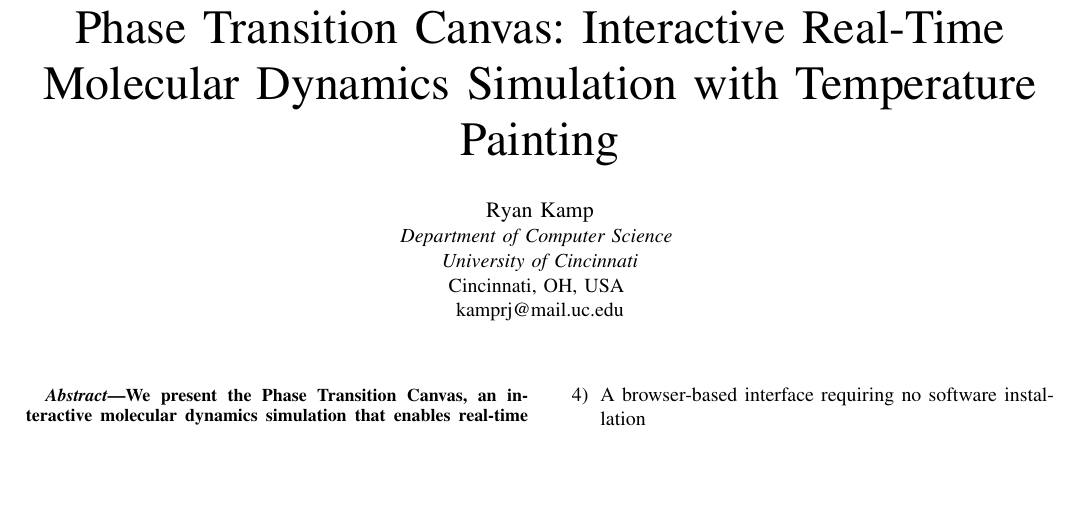
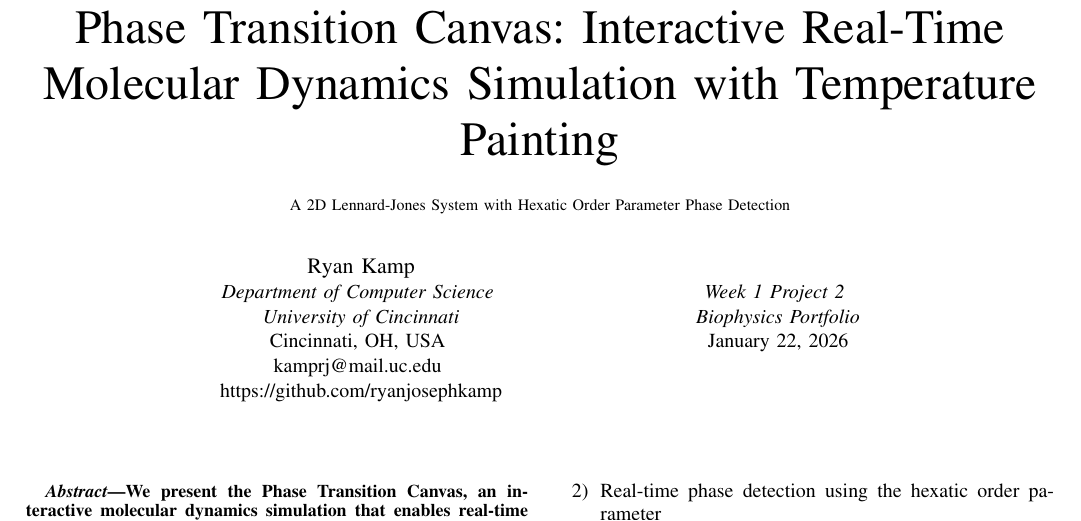
Before and after one commit to ryanjosephkamp/phase-transition-canvas, a LaTeX paper (docs/w1p2_phase_canvas_ieee.tex): part of page 1 of 3, cut so that both start at the same text, the shorter picture padded with empty space. Compiled offline with pdfLaTeX.

Commit message:
Add IEEE paper PDF and update LaTeX header

```diff
--- a/docs/w1p2_phase_canvas_ieee.tex
+++ b/docs/w1p2_phase_canvas_ieee.tex
@@ -23,13 +23,21 @@
 
 \begin{document}
 
-\title{Phase Transition Canvas: Interactive Real-Time Molecular Dynamics Simulation with Temperature Painting}
+\title{Phase Transition Canvas: Interactive Real-Time Molecular Dynamics Simulation with Temperature Painting\\
+{\footnotesize A 2D Lennard-Jones System with Hexatic Order Parameter Phase Detection}
+}
 
 \author{\IEEEauthorblockN{Ryan Kamp}
 \IEEEauthorblockA{\textit{Department of Computer Science} \\
 \textit{University of Cincinnati}\\
 Cincinnati, OH, USA \\
-kamprj@mail.uc.edu}
+kamprj@mail.uc.edu \\
+https://github.com/ryanjosephkamp}
+\and
+\IEEEauthorblockN{}
+\IEEEauthorblockA{\textit{Week 1 Project 2} \\
+\textit{Biophysics Portfolio}\\
+January 22, 2026}
 }
 
 \maketitle
```
Also changed, not shown: docs/w1p2_Phase-Transition-Canvas__Interactive-Real-Time-Molecular-Dynamics-Simulation-with-Temperature-Painting.pdf (added).
